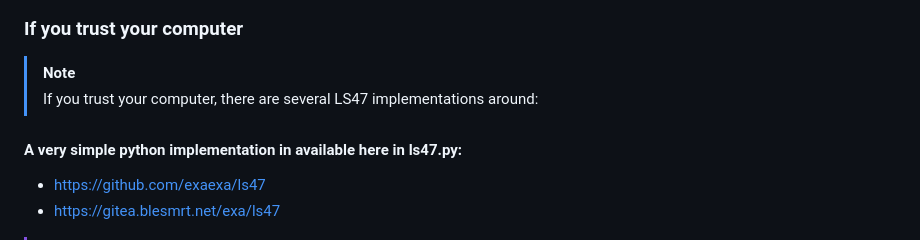
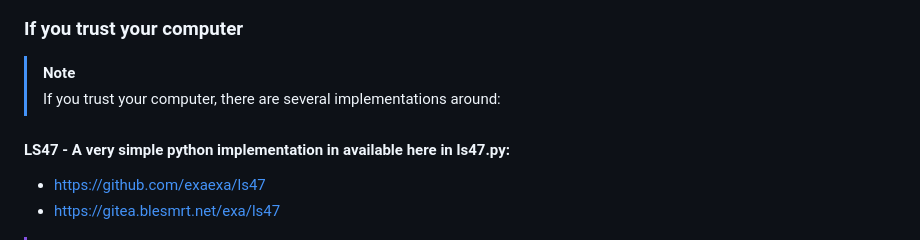
Before and after one commit to AGPLCZ/LC4-67, a Markdown page: README.md, the part around the change. Rendered like a GitHub page.

```diff
--- a/README.md
+++ b/README.md
@@ -19,9 +19,9 @@ Now, let's imagine we have a supercomputer at our disposal capable of checking a
 ### If you trust your computer
 
 > [!NOTE]
-> If you trust your computer, there are several LS47 implementations around:
+> If you trust your computer, there are several implementations around:
 
-#### A very simple python implementation in available here in ls47.py:
+#### LS47 - A very simple python implementation in available here in ls47.py:
 - https://github.com/exaexa/ls47
 - https://gitea.blesmrt.net/exa/ls47
 
```
